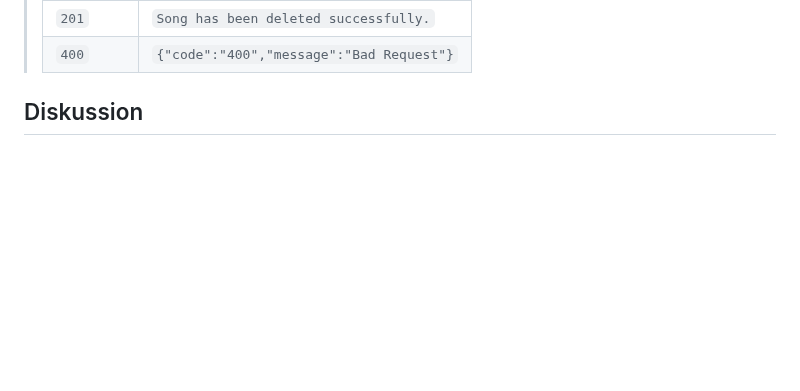
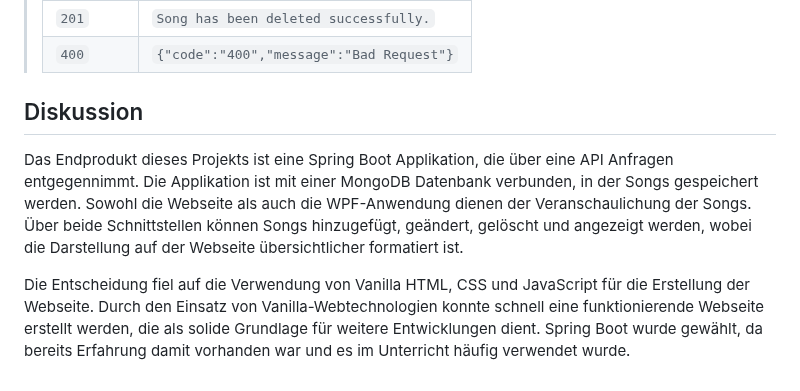
Before and after one commit to johannes420/SongAPI_POS_4AHINF, a Markdown page: SongAPI.md, the part around the change. Rendered like a GitHub page; folded sections open; blank space fills up the shorter version.

```diff
--- a/SongAPI.md
+++ b/SongAPI.md
@@ -448,3 +448,6 @@ function onDelete() {
 </details>
 
 ## Diskussion
+Das Endprodukt dieses Projekts ist eine Spring Boot Applikation, die über eine API Anfragen entgegennimmt. Die Applikation ist mit einer MongoDB Datenbank verbunden, in der Songs gespeichert werden. Sowohl die Webseite als auch die WPF-Anwendung dienen der Veranschaulichung der Songs. Über beide Schnittstellen können Songs hinzugefügt, geändert, gelöscht und angezeigt werden, wobei die Darstellung auf der Webseite übersichtlicher formatiert ist.
+
+Die Entscheidung fiel auf die Verwendung von Vanilla HTML, CSS und JavaScript für die Erstellung der Webseite. Durch den Einsatz von Vanilla-Webtechnologien konnte schnell eine funktionierende Webseite erstellt werden, die als solide Grundlage für weitere Entwicklungen dient. Spring Boot wurde gewählt, da bereits Erfahrung damit vorhanden war und es im Unterricht häufig verwendet wurde.
```
